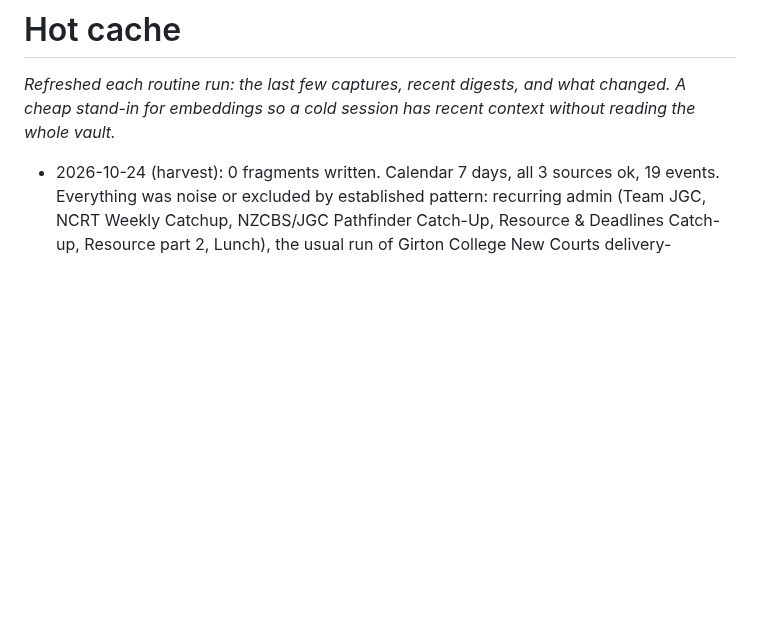
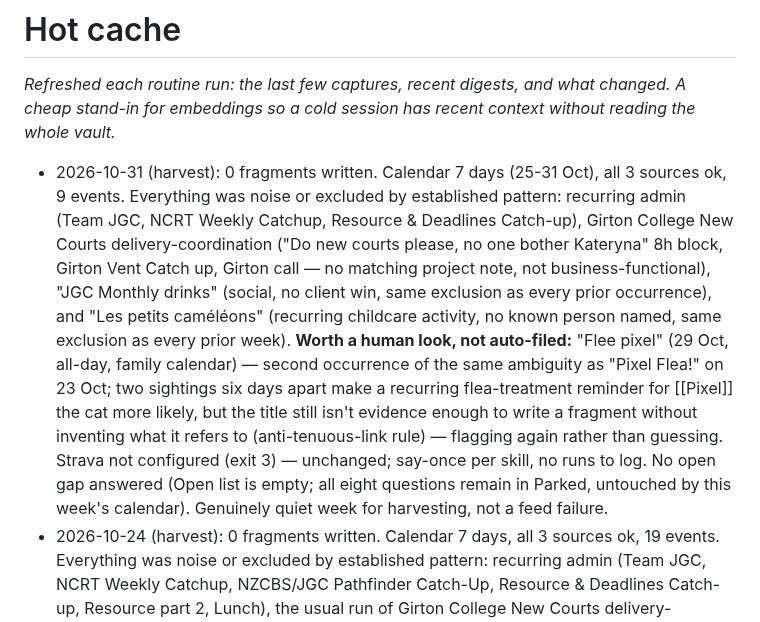
Before and after one commit to benjaminsleary-stack/life-vault, a Markdown page: _meta/hot-cache.md, the part around the change. GitHub-like rendering; blank space fills up the shorter version.

Commit message:
harvest: 2026-10-31 — quiet week, 0 fragments

```diff
--- a/_meta/hot-cache.md
+++ b/_meta/hot-cache.md
@@ -5,6 +5,24 @@ A cheap stand-in for embeddings so a cold session has recent context without rea
 the whole vault._
 
 <!-- generated -->
+- 2026-10-31 (harvest): 0 fragments written. Calendar 7 days (25-31 Oct), all 3
+  sources ok, 9 events. Everything was noise or excluded by established pattern:
+  recurring admin (Team JGC, NCRT Weekly Catchup, Resource & Deadlines
+  Catch-up), Girton College New Courts delivery-coordination ("Do new courts
+  please, no one bother Kateryna" 8h block, Girton Vent Catch up, Girton call —
+  no matching project note, not business-functional), "JGC Monthly drinks"
+  (social, no client win, same exclusion as every prior occurrence), and "Les
+  petits caméléons" (recurring childcare activity, no known person named, same
+  exclusion as every prior week). **Worth a human look, not auto-filed:** "Flee
+  pixel" (29 Oct, all-day, family calendar) — second occurrence of the same
+  ambiguity as "Pixel Flea!" on 23 Oct; two sightings six days apart make a
+  recurring flea-treatment reminder for [[Pixel]] the cat more likely, but the
+  title still isn't evidence enough to write a fragment without inventing what
+  it refers to (anti-tenuous-link rule) — flagging again rather than guessing.
+  Strava not configured (exit 3) — unchanged; say-once per skill, no runs to
+  log. No open gap answered (Open list is empty; all eight questions remain in
+  Parked, untouched by this week's calendar). Genuinely quiet week for
+  harvesting, not a feed failure.
 - 2026-10-24 (harvest): 0 fragments written. Calendar 7 days, all 3 sources ok,
   19 events. Everything was noise or excluded by established pattern: recurring
   admin (Team JGC, NCRT Weekly Catchup, NZCBS/JGC Pathfinder Catch-Up, Resource &
```
